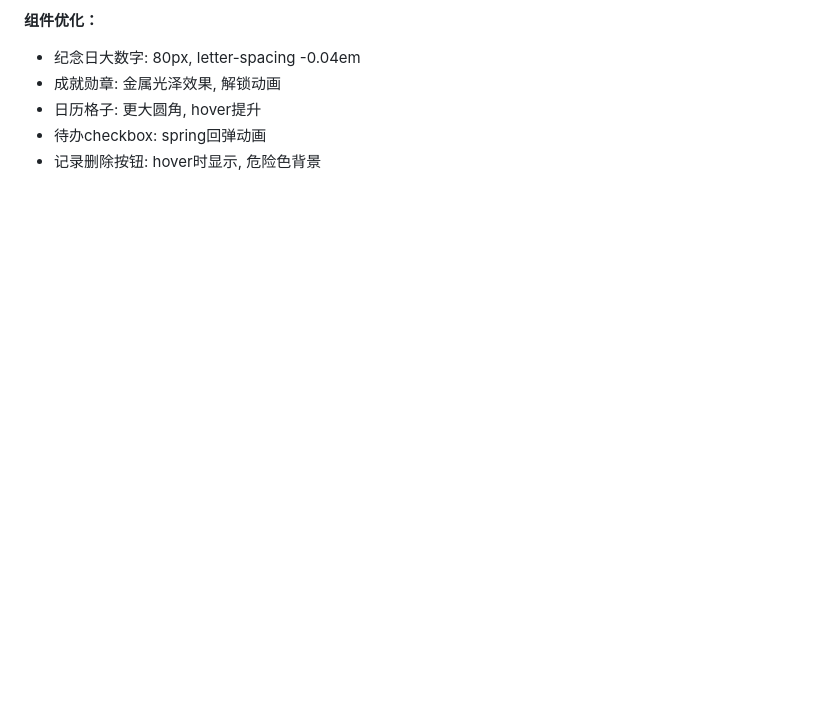
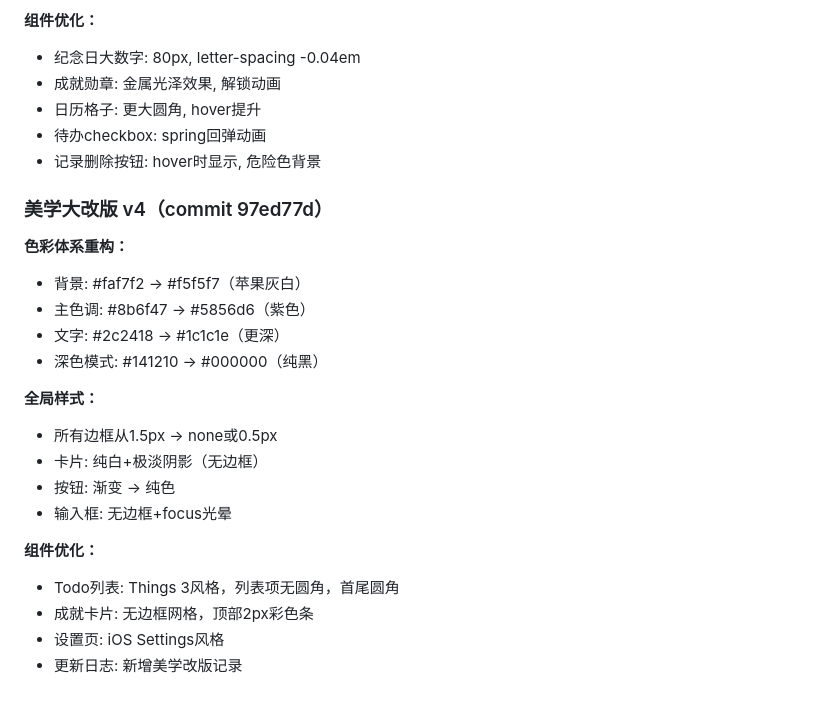
Before and after one commit to yaohao-0711/Wellness-Hub, a Markdown page: .workbuddy/memory/2026-06-26.md, the part around the change. Rendered like a GitHub page; blank space fills up the shorter version.

Commit message:
更新项目记忆

```diff
--- a/.workbuddy/memory/2026-06-26.md
+++ b/.workbuddy/memory/2026-06-26.md
@@ -112,3 +112,23 @@
 - 日历格子: 更大圆角, hover提升
 - 待办checkbox: spring回弹动画
 - 记录删除按钮: hover时显示, 危险色背景
+
+### 美学大改版 v4（commit 97ed77d）
+
+**色彩体系重构：**
+- 背景: #faf7f2 → #f5f5f7（苹果灰白）
+- 主色调: #8b6f47 → #5856d6（紫色）
+- 文字: #2c2418 → #1c1c1e（更深）
+- 深色模式: #141210 → #000000（纯黑）
+
+**全局样式：**
+- 所有边框从1.5px → none或0.5px
+- 卡片: 纯白+极淡阴影（无边框）
+- 按钮: 渐变 → 纯色
+- 输入框: 无边框+focus光晕
+
+**组件优化：**
+- Todo列表: Things 3风格，列表项无圆角，首尾圆角
+- 成就卡片: 无边框网格，顶部2px彩色条
+- 设置页: iOS Settings风格
+- 更新日志: 新增美学改版记录
```
